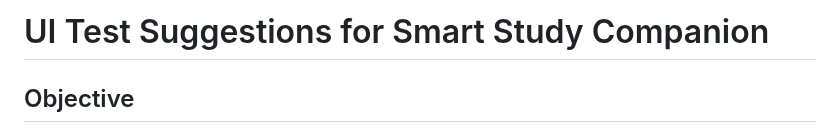
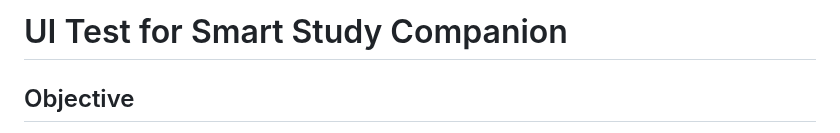
Before and after one commit to CapstoneDesign-Fall2026-UlsanCollege/Team-5-Capstone-Design, a Markdown page: docs/week7/ui-test-suggestions.md, the part around the change. GitHub-like rendering.

```diff
--- a/docs/week7/ui-test-suggestions.md
+++ b/docs/week7/ui-test-suggestions.md
@@ -1,4 +1,4 @@
-# UI Test Suggestions for Smart Study Companion
+# UI Test  for Smart Study Companion
 
 ## Objective
 This test suggestion focuses on validating the user interface quality of the Smart Study Companion before the midterm presentation. The goal is to confirm that the app is clear, usable, consistent, and ready to demonstrate in a live session.
```
